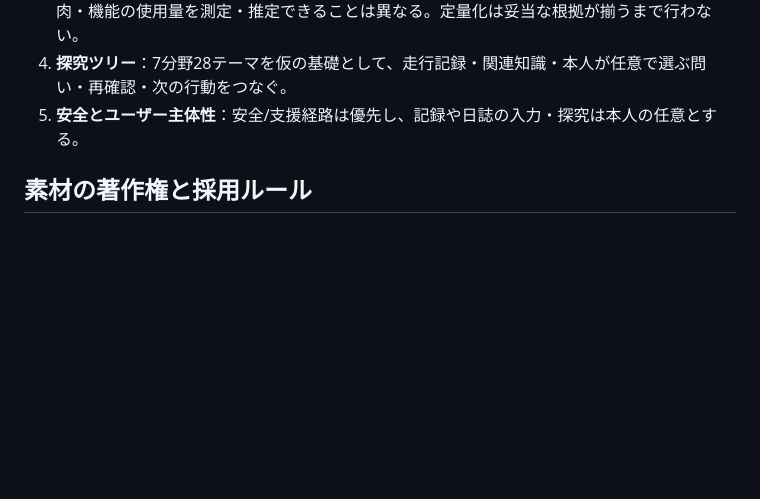
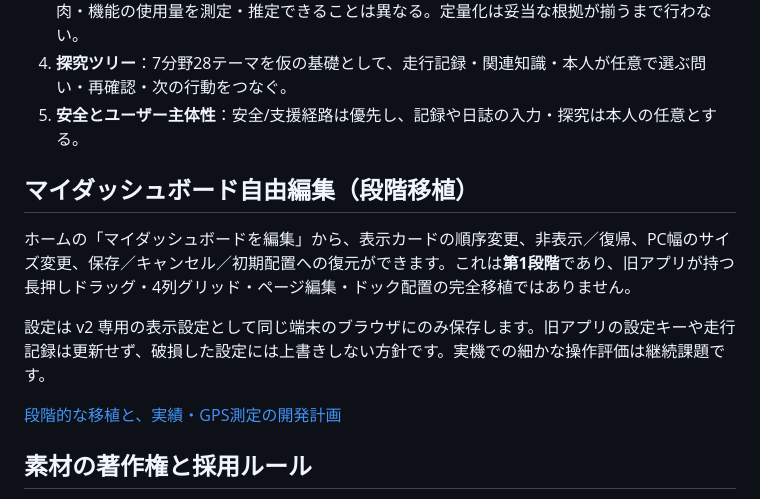
Before and after one commit to peanutsdx53-lgtm/runload-app-v2, a Markdown page: README.md, the part around the change. Drawn GitHub-style; blank space fills up the shorter version.

Commit message:
docs: describe phase-one editable dashboard and roadmap to achievements/measurement

```diff
--- a/README.md
+++ b/README.md
@@ -14,6 +14,14 @@
 3. **走行条件・身体動作の探索（将来の補助機能）**：上り/下り/路面の記録を提示することと、筋肉・機能の使用量を測定・推定できることは異なる。定量化は妥当な根拠が揃うまで行わない。
 4. **探究ツリー**：7分野28テーマを仮の基礎として、走行記録・関連知識・本人が任意で選ぶ問い・再確認・次の行動をつなぐ。
 5. **安全とユーザー主体性**：安全/支援経路は優先し、記録や日誌の入力・探究は本人の任意とする。
+
+## マイダッシュボード自由編集（段階移植）
+
+ホームの「マイダッシュボードを編集」から、表示カードの順序変更、非表示／復帰、PC幅のサイズ変更、保存／キャンセル／初期配置への復元ができます。これは**第1段階**であり、旧アプリが持つ長押しドラッグ・4列グリッド・ページ編集・ドック配置の完全移植ではありません。
+
+設定は v2 専用の表示設定として同じ端末のブラウザにのみ保存します。旧アプリの設定キーや走行記録は更新せず、破損した設定には上書きしない方針です。実機での細かな操作評価は継続課題です。
+
+[段階的な移植と、実績・GPS測定の開発計画](docs/HOME_DASHBOARD_ROLLOUT.md)
 
 ## 素材の著作権と採用ルール
 製品のイラスト・写真に **AI画像生成の出力を採用しません**。現在の図形はCSS・SVGで描く一時的なUI装飾と、同じ開発者が利用許可した既存RunLoad人体SVGのみです。アプリアイコンも暫定品です。無料配布の画像でも、商用利用・改変・再配布・帰属表示を事前に確認してから追加します。
```
